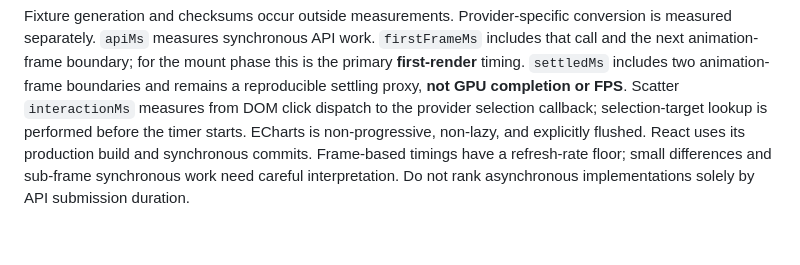
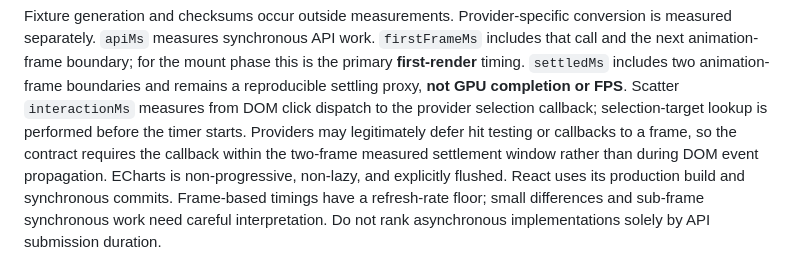
Before and after one commit to moritzbrantner/charts, a Markdown page: benchmarks/providers/README.md, the part around the change. Drawn GitHub-style; blank space fills up the shorter version.

Commit message:
docs: describe frame-deferred interaction callbacks

```diff
--- a/benchmarks/providers/README.md
+++ b/benchmarks/providers/README.md
@@ -81,8 +81,10 @@ the mount phase this is the primary **first-render** timing. `settledMs`
 includes two animation-frame boundaries and remains a reproducible settling
 proxy, **not GPU completion or FPS**. Scatter `interactionMs` measures from DOM
 click dispatch to the provider selection callback; selection-target lookup is
-performed before the timer starts. ECharts is non-progressive, non-lazy, and
-explicitly flushed. React uses its production build and synchronous commits.
+performed before the timer starts. Providers may legitimately defer hit testing
+or callbacks to a frame, so the contract requires the callback within the
+two-frame measured settlement window rather than during DOM event propagation.
+ECharts is non-progressive, non-lazy, and explicitly flushed. React uses its production build and synchronous commits.
 Frame-based timings have a refresh-rate floor; small differences and sub-frame
 synchronous work need careful interpretation. Do not rank asynchronous
 implementations solely by API submission duration.
```
